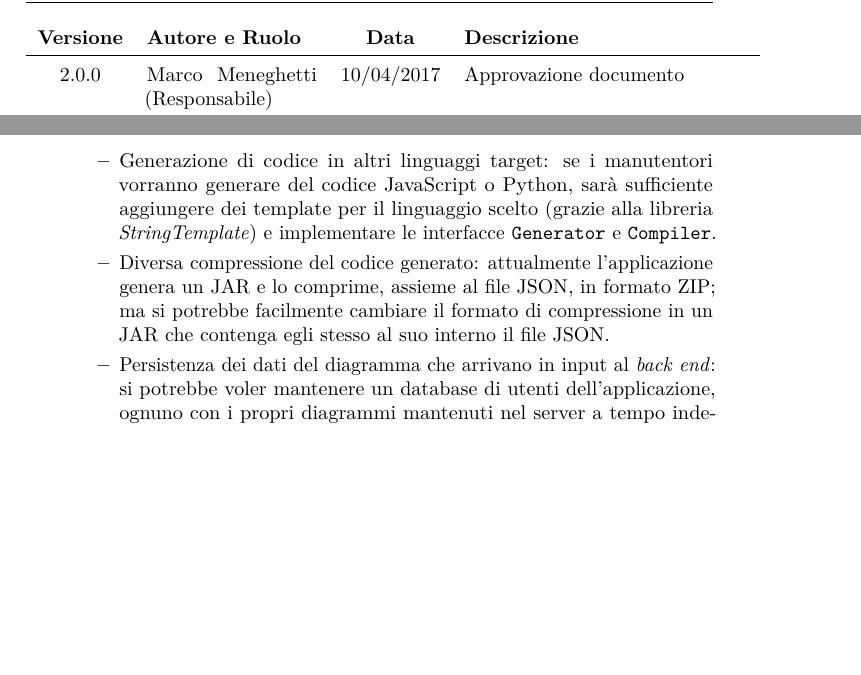
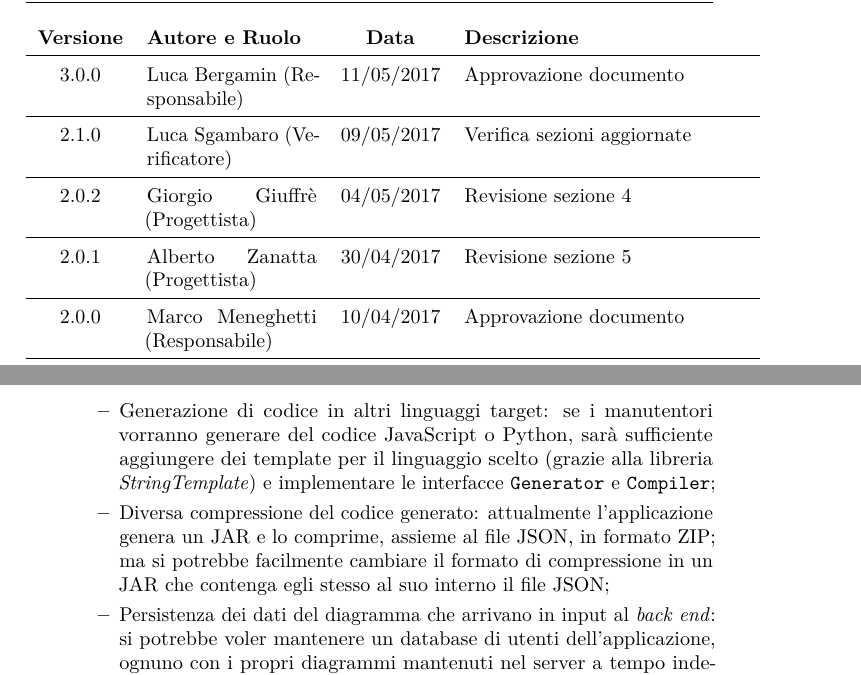
Before and after one commit to hivex-unipd/swedesigner-doc, a LaTeX document (Esterni/Specifica_tecnica/Specifica_tecnica_3_0_0.tex, which reads Esterni/Specifica_tecnica/diario.tex, Esterni/Specifica_tecnica/tex/arch.tex): two parts of pages 2 and 17 of 82, joined at a grey line, cut so that both start at the same text, the shorter picture padded with empty space. Compiled offline with pdfLaTeX.

Commit message:
aggiunti diari ST e DP

```diff
--- a/Esterni/Specifica_tecnica/diario.tex
+++ b/Esterni/Specifica_tecnica/diario.tex
@@ -2,6 +2,10 @@
 % da includere con \include{diario}
 
 \begin{diario}
+	3.0.0 & {\LB} (Responsabile) & 11/05/2017 & Approvazione documento \\ \hline
+	2.1.0 & {\LS} (Verificatore) & 09/05/2017 & Verifica sezioni aggiornate \\ \hline
+	2.0.2 & {\GG} (Progettista) & 04/05/2017 & Revisione sezione \ref{sec:frontend} \\ \hline
+	2.0.1 & {\AZ} (Progettista) & 30/04/2017 & Revisione sezione \ref{sec:backend} \\ \hline
 	2.0.0 & {\MM} (Responsabile) & 10/04/2017 & Approvazione documento \\ \hline
 	1.1.0 & {\AZ} (Verificatore) & 10/04/2017 & Verifica sezioni aggiornate \\ \hline
 	1.0.2 & {\MM} (Progettista) & 28/03/2017 & Revisione appendice \ref{sec:app_creaz} e diagrammi sez. \ref{sec:frontend} \\ \hline
--- a/Esterni/Specifica_tecnica/tex/arch.tex
+++ b/Esterni/Specifica_tecnica/tex/arch.tex
@@ -34,10 +34,10 @@ Tra le varie qualità desiderabili per la nostra architettura, la progettazione
 	\end{itemize}
 	\item nello specifico, prevedendo le seguenti possibili aggiunte nel futuro:
 	\begin{itemize}
-		\item Generazione di codice in altri linguaggi target: se i manutentori vorranno generare del codice JavaScript o Python, sarà sufficiente aggiungere dei template per il linguaggio scelto (grazie alla libreria \emph{StringTemplate}) e implementare le interfacce \texttt{Generator} e \texttt{Compiler}.
-		\item Diversa compressione del codice generato: attualmente l'applicazione genera un JAR e lo comprime, assieme al file JSON, in formato ZIP; ma si potrebbe facilmente cambiare il formato di compressione in un JAR che contenga egli stesso al suo interno il file JSON.
-		\item Persistenza dei dati del diagramma che arrivano in input al \emph{back end}: si potrebbe voler mantenere un database di utenti dell'applicazione, ognuno con i propri diagrammi mantenuti nel server a tempo indefinito; per questo, basta fornire l'indirizzo della risorsa JSON, che attualmente non viene eliminata dal server. % (oppure per ora potremmo eliminarla...)
-		\item Persistenza del programma generato: si potrebbe voler mantenere anche il codice generato, come il diagramma di input; per fare ciò, basta garantire al client il carattere persistente della risorsa fornita (badando però a non eliminarla dal server). % (per ora la eliminiamo?)
+		\item Generazione di codice in altri linguaggi target: se i manutentori vorranno generare del codice JavaScript o Python, sarà sufficiente aggiungere dei template per il linguaggio scelto (grazie alla libreria \emph{StringTemplate}) e implementare le interfacce \texttt{Generator} e \texttt{Compiler};
+		\item Diversa compressione del codice generato: attualmente l'applicazione genera un JAR e lo comprime, assieme al file JSON, in formato ZIP; ma si potrebbe facilmente cambiare il formato di compressione in un JAR che contenga egli stesso al suo interno il file JSON;
+		\item Persistenza dei dati del diagramma che arrivano in input al \emph{back end}: si potrebbe voler mantenere un database di utenti dell'applicazione, ognuno con i propri diagrammi mantenuti nel server a tempo indefinito; per questo, basta fornire l'indirizzo della risorsa JSON, che attualmente non viene eliminata dal server; % (oppure per ora potremmo eliminarla...)
+		\item Persistenza del programma generato: si potrebbe voler mantenere anche il codice generato, come il diagramma di input; per fare ciò, basta garantire al client il carattere persistente della risorsa fornita (badando però a non eliminarla dal server); % (per ora la eliminiamo?)
 %		\item Diverso formato per i diagrammi in input: si potrebbe voler ricevere dei dati da un client esterno, anziché in JSON (e.g. disegnatori di diagrammi UML come Astah); sarà sufficiente modificare il package \texttt{parser}.
 		\item Modifica degli stereotipi UML offerti: gli stereotipi sono disaccoppiati dalla pagina principale dell'applicazione, in quanto vengono forniti al client separatamente dalla pagina stessa, in modo asincrono.
 	\end{itemize}
```
Also changed, not shown: Esterni/Definizione_di_prodotto/diario.tex (+4 -0 lines).
